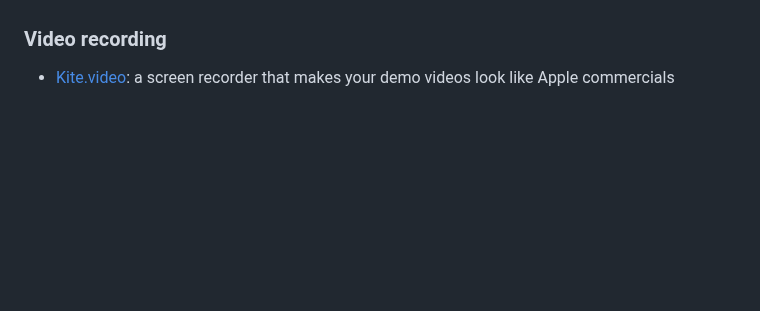
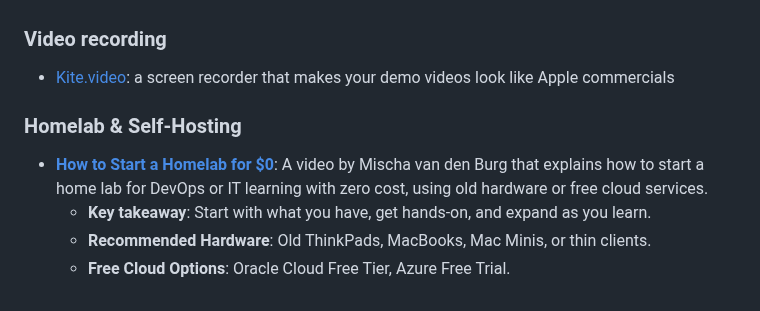
Before and after one commit to roblanc/robertus.xyz, a Markdown page: content/Tools.md, the part around the change. Drawn GitHub-style; blank space fills up the shorter version.

```diff
--- a/content/Tools.md
+++ b/content/Tools.md
@@ -136,3 +136,9 @@ tags:
 
 ### Video recording
 - [Kite.video](https://kite.video/): a screen recorder that makes your demo videos look like Apple commercials
+
+### Homelab & Self-Hosting
+*   **[How to Start a Homelab for $0](https://www.youtube.com/watch?v=upC8G5yFBsA)**: A video by Mischa van den Burg that explains how to start a home lab for DevOps or IT learning with zero cost, using old hardware or free cloud services.
+    *   **Key takeaway**: Start with what you have, get hands-on, and expand as you learn.
+    *   **Recommended Hardware**: Old ThinkPads, MacBooks, Mac Minis, or thin clients.
+    *   **Free Cloud Options**: Oracle Cloud Free Tier, Azure Free Trial.
```
